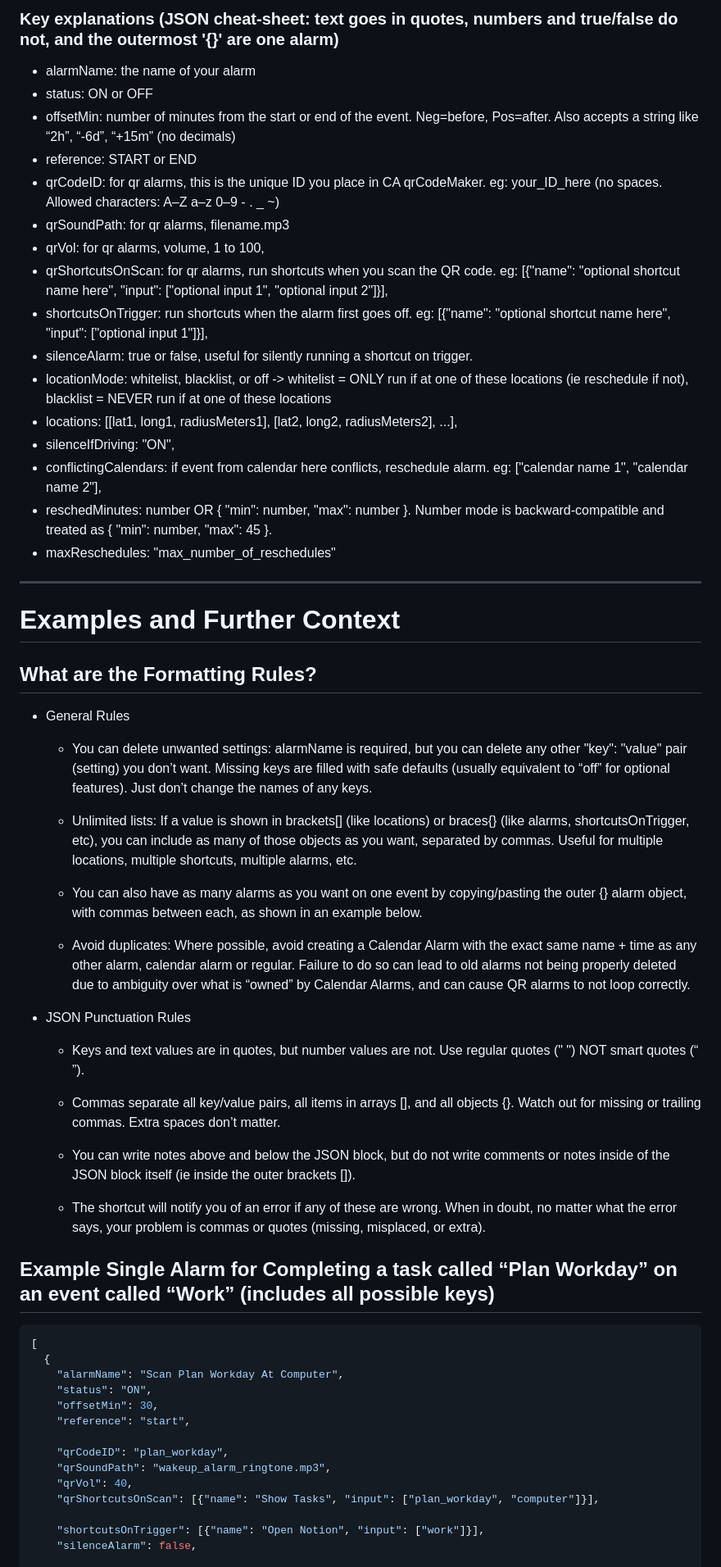
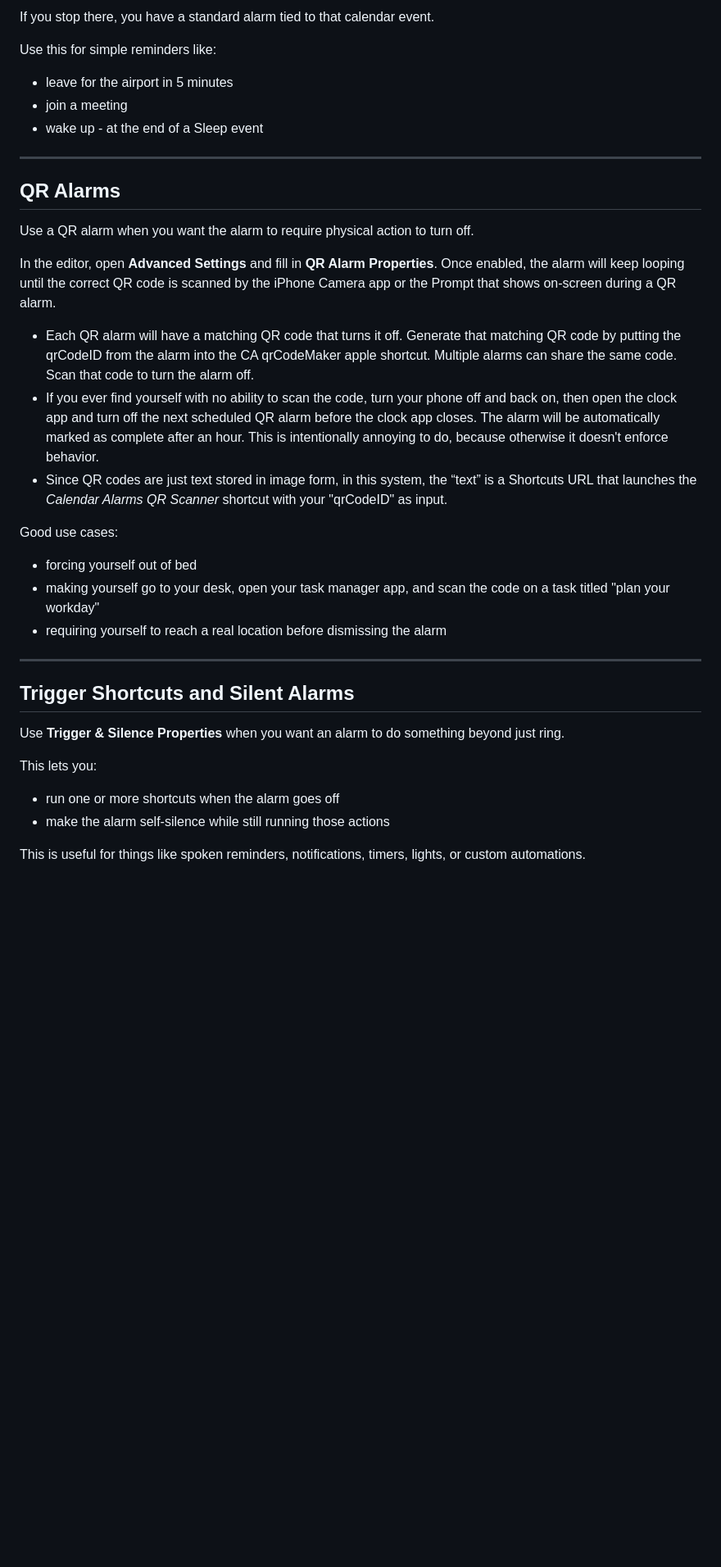
Before and after one commit to CopperPanMan/Calendar-Alarms-for-iOS, a Markdown page: Setup Guide.md, the part around one of its changes. Shown at 82% size. GitHub-like rendering; blank space fills up the shorter version.

````diff
--- a/Setup Guide.md
+++ b/Setup Guide.md
@@ -244,59 +234,40 @@ For our purposes, an alarm looks like the blank template below. This JSON block
 
-### Key explanations (JSON cheat-sheet: text goes in quotes, numbers and true/false do not, and the outermost '{}' are one alarm)
-- alarmName: the name of your alarm
-- status: ON or OFF
-- offsetMin: number of minutes from the start or end of the event. Neg=before, Pos=after. Also accepts a string like “2h”, “-6d”, “+15m” (no decimals)
-- reference: START or END
-- qrCodeID: for qr alarms, this is the unique ID you place in CA qrCodeMaker. eg: your_ID_here (no spaces. Allowed characters: A–Z a–z 0–9 - . _ ~)
-- qrSoundPath: for qr alarms, filename.mp3
-- qrVol: for qr alarms, volume, 1 to 100,
-- qrShortcutsOnScan: for qr alarms, run shortcuts when you scan the QR code. eg: [{"name": "optional shortcut name here", "input": ["optional input 1", "optional input 2"]}],
-- shortcutsOnTrigger: run shortcuts when the alarm first goes off. eg: [{"name": "optional shortcut name here", "input": ["optional input 1"]}],
-- silenceAlarm: true or false, useful for silently running a shortcut on trigger.
-- locationMode: whitelist, blacklist, or off -> whitelist = ONLY run if at one of these locations (ie reschedule if not), blacklist = NEVER run if at one of these locations
-- locations: [[lat1, long1, radiusMeters1], [lat2, long2, radiusMeters2], ...],
-- silenceIfDriving: "ON",
-- conflictingCalendars: if event from calendar here conflicts, reschedule alarm. eg: ["calendar name 1", "calendar name 2"],
-- reschedMinutes: number OR { "min": number, "max": number }. Number mode is backward-compatible and treated as { "min": number, "max": 45 }.
-- maxReschedules: "max_number_of_reschedules"
+If you stop there, you have a standard alarm tied to that calendar event.
+
+Use this for simple reminders like:
+
+- leave for the airport in 5 minutes
+- join a meeting
+- wake up - at the end of a Sleep event
 
 ---
 
-# Examples and Further Context
+## QR Alarms
 
-## What are the Formatting Rules?
-- General Rules
-  - You can delete unwanted settings: alarmName is required, but you can delete any other "key": "value" pair (setting) you don’t want. Missing keys are filled with safe defaults (usually equivalent to “off” for optional features). Just don’t change the names of any keys.
+Use a QR alarm when you want the alarm to require physical action to turn off.
 
-  - Unlimited lists: If a value is shown in brackets[] (like locations) or braces{} (like alarms, shortcutsOnTrigger, etc), you can include as many of those objects as you want, separated by commas. Useful for multiple locations, multiple shortcuts, multiple alarms, etc.
-  - You can also have as many alarms as you want on one event by copying/pasting the outer {} alarm object, with commas between each, as shown in an example below.
+In the editor, open **Advanced Settings** and fill in **QR Alarm Properties**. Once enabled, the alarm will keep looping until the correct QR code is scanned by the iPhone Camera app or the Prompt that shows on-screen during a QR alarm.
 
-  - Avoid duplicates: Where possible, avoid creating a Calendar Alarm with the exact same name + time as any other alarm, calendar alarm or regular. Failure to do so can lead to old alarms not being properly deleted due to ambiguity over what is “owned” by Calendar Alarms, and can cause QR alarms to not loop correctly.
+- Each QR alarm will have a matching QR code that turns it off. Generate that matching QR code by putting the qrCodeID from the alarm into the CA qrCodeMaker apple shortcut. Multiple alarms can share the same code. Scan that code to turn the alarm off.
+- If you ever find yourself with no ability to scan the code, turn your phone off and back on, then open the clock app and turn off the next scheduled QR alarm before the clock app closes. The alarm will be automatically marked as complete after an hour. This is intentionally annoying to do, because otherwise it doesn't enforce behavior.
+- Since QR codes are just text stored in image form, in this system, the “text” is a Shortcuts URL that launches the *Calendar Alarms QR Scanner* shortcut with your "qrCodeID" as input.
 
-- JSON Punctuation Rules
-  - Keys and text values are in quotes, but number values are not. Use regular quotes (" ") NOT smart quotes (“ ”).
+Good use cases:
 
-  - Commas separate all key/value pairs, all items in arrays [], and all objects {}. Watch out for missing or trailing commas. Extra spaces don’t matter.
+- forcing yourself out of bed
+- making yourself go to your desk, open your task manager app, and scan the code on a task titled "plan your workday"
+- requiring yourself to reach a real location before dismissing the alarm
 
-  - You can write notes above and below the JSON block, but do not write comments or notes inside of the JSON block itself (ie inside the outer brackets []).
+---
 
-  - The shortcut will notify you of an error if any of these are wrong. When in doubt, no matter what the error says, your problem is commas or quotes (missing, misplaced, or extra).
+## Trigger Shortcuts and Silent Alarms
 
+Use **Trigger & Silence Properties** when you want an alarm to do something beyond just ring.
 
-## Example Single Alarm for Completing a task called “Plan Workday” on an event called “Work” (includes all possible keys)
-```json
-[
-  {
-    "alarmName": "Scan Plan Workday At Computer",
-    "status": "ON",
-    "offsetMin": 30,
-    "reference": "start",
+This lets you:
 
-    "qrCodeID": "plan_workday",
-    "qrSoundPath": "wakeup_alarm_ringtone.mp3",
-    "qrVol": 40,
-    "qrShortcutsOnScan": [{"name": "Show Tasks", "input": ["plan_workday", "computer"]}],
+- run one or more shortcuts when the alarm goes off
+- make the alarm self-silence while still running those actions
 
-    "shortcutsOnTrigger": [{"name": "Open Notion", "input": ["work"]}],
-    "silenceAlarm": false,
+This is useful for things like spoken reminders, notifications, timers, lights, or custom automations.
 
````
Also changed, not shown: other parts of Setup Guide.md (+106 -182 lines).
